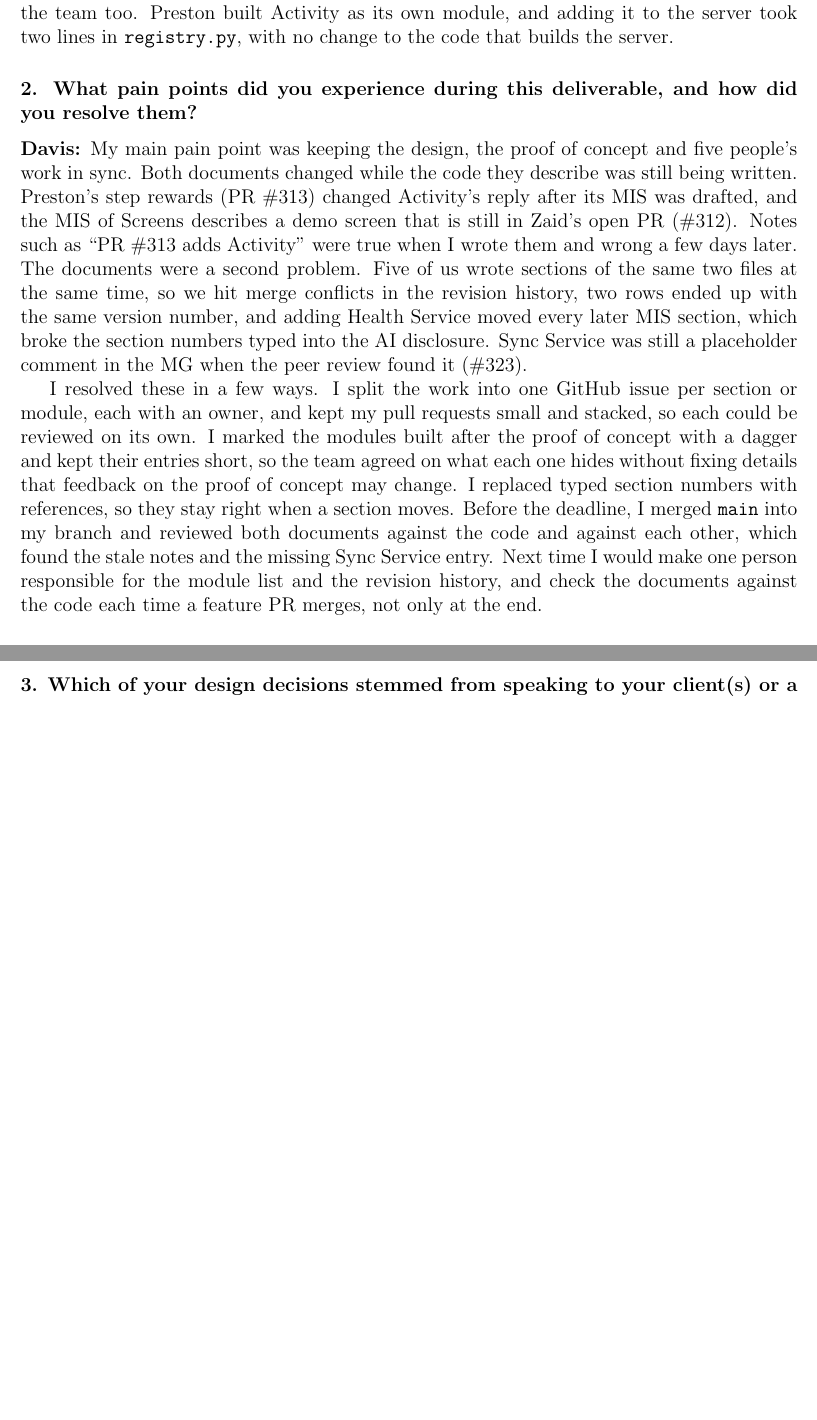
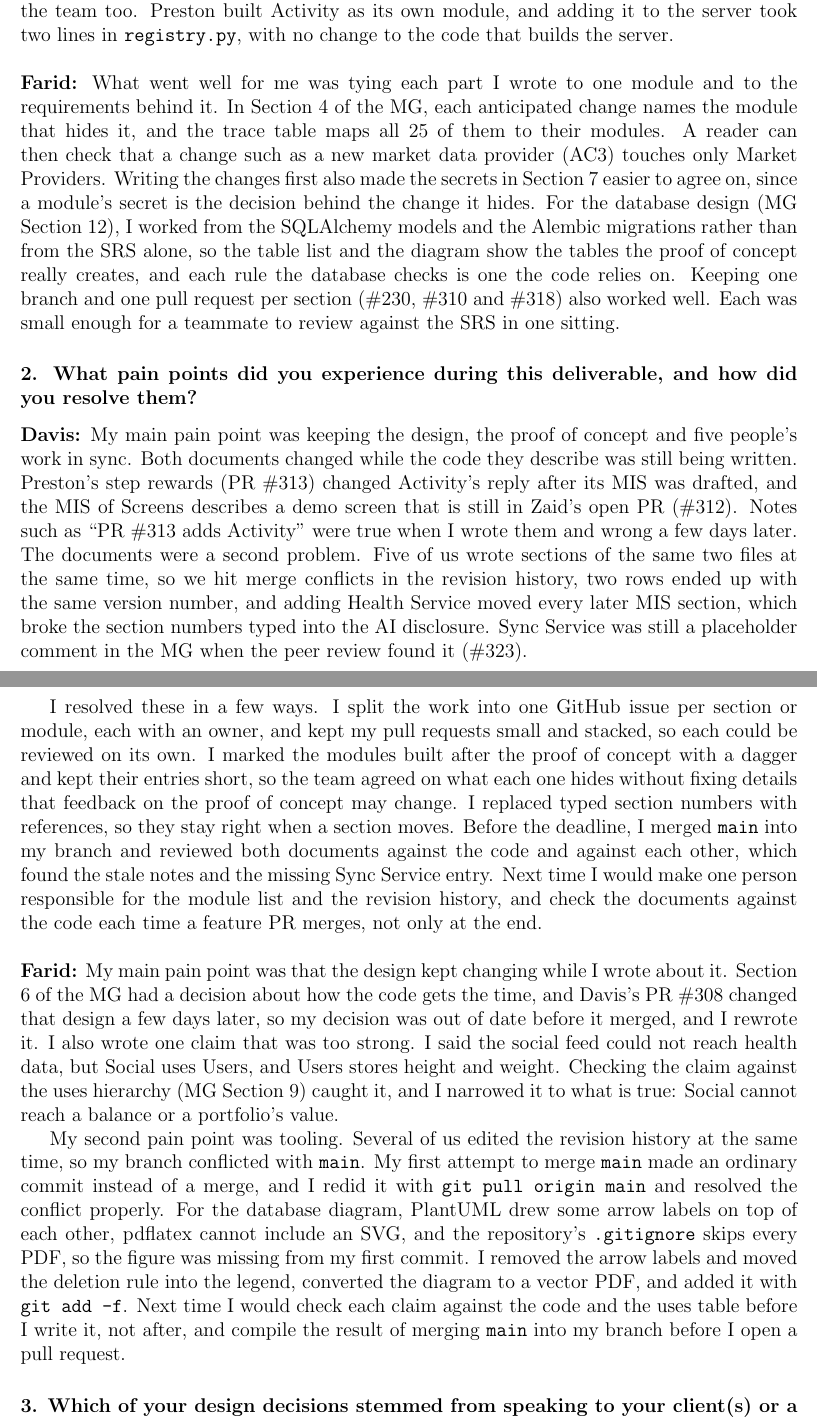
Before and after one commit to davislenover/BurnNEarn, a LaTeX document (docs/Design/SoftDetailedDes/MIS.tex): two parts of pages 73 and 74 of 75 before the commit and two parts of pages 73 and 74 of 76 after it, joined at a grey line, cut so that both start at the same text, the shorter picture padded with empty space. Compiled offline with pdfLaTeX; a LaTeX package or settings file that is missing is left out.

Commit message:
Add Farid's reflection on what went well and pain points

```diff
--- a/docs/Design/SoftDetailedDes/MIS.tex
+++ b/docs/Design/SoftDetailedDes/MIS.tex
@@ -3137,7 +3137,21 @@
 request ID was already used, so a retried buy is recorded once (FR38). The
 plug-in design paid off for the team too. Preston built Activity as its own
 module, and adding it to the server took two lines in \texttt{registry.py},
-with no change to the code that builds the server.
+with no change to the code that builds the server. \\
+
+\noindent\textbf{Farid:} What went well for me was tying each part I
+wrote to one module and to the requirements behind it. In Section 4 of the MG,
+each anticipated change names the module that hides it, and the trace table
+maps all 25 of them to their modules. A reader can then check that a change
+such as a new market data provider (AC3) touches only Market Providers.
+Writing the changes first also made the secrets in Section 7 easier to agree
+on, since a module's secret is the decision behind the change it hides. For the
+database design (MG Section 12), I worked from the SQLAlchemy models and the
+Alembic migrations rather than from the SRS alone, so the table list and the
+diagram show the tables the proof of concept really creates, and each rule the
+database checks is one the code relies on. Keeping one branch and one pull
+request per section (\#230, \#310 and \#318) also worked well. Each was small
+enough for a teammate to review against the SRS in one sitting.
 
 \subsubsection*{2. What pain points did you experience during this deliverable,
 and how did you resolve them?}
@@ -3166,7 +3180,30 @@
 against each other, which found the stale notes and the missing Sync Service
 entry. Next time I would make one person responsible for the module list and
 the revision history, and check the documents against the code each time a
-feature PR merges, not only at the end.
+feature PR merges, not only at the end. \\
+
+\noindent\textbf{Farid:} My main pain point was that the design kept
+changing while I wrote about it. Section 6 of the MG had a decision about how
+the code gets the time, and Davis's PR \#308 changed that design a few days
+later, so my decision was out of date before it merged, and I rewrote it. I
+also wrote one claim that was too strong. I said the social feed could not
+reach health data, but Social uses Users, and Users stores height and weight.
+Checking the claim against the uses hierarchy (MG Section 9) caught it, and I
+narrowed it to what is true: Social cannot reach a balance or a portfolio's
+value.
+
+My second pain point was tooling. Several of us edited the revision history at
+the same time, so my branch conflicted with \texttt{main}. My first attempt to
+merge \texttt{main} made an ordinary commit instead of a merge, and I redid it
+with \texttt{git pull origin main} and resolved the conflict properly. For the
+database diagram, PlantUML drew some arrow labels on top of each other,
+pdflatex cannot include an SVG, and the repository's \texttt{.gitignore} skips
+every PDF, so the figure was missing from my first commit. I removed the arrow
+labels and moved the deletion rule into the legend, converted the diagram to a
+vector PDF, and added it with \texttt{git add -f}. Next time I would check each
+claim against the code and the uses table before I write it, not after, and
+compile the result of merging \texttt{main} into my branch before I open a pull
+request.
 
 \subsubsection*{3. Which of your design decisions stemmed from speaking to your
 client(s) or a proxy (e.g.\ your peers, stakeholders, potential users)? For
```
